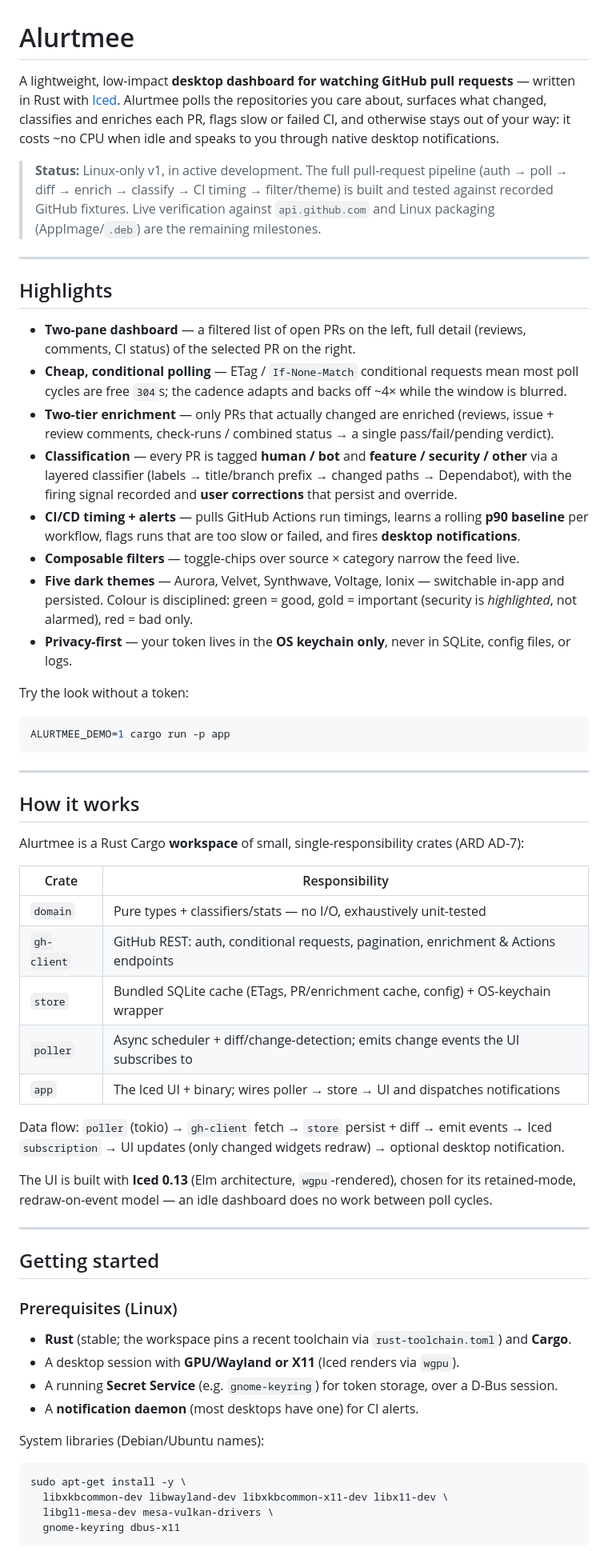
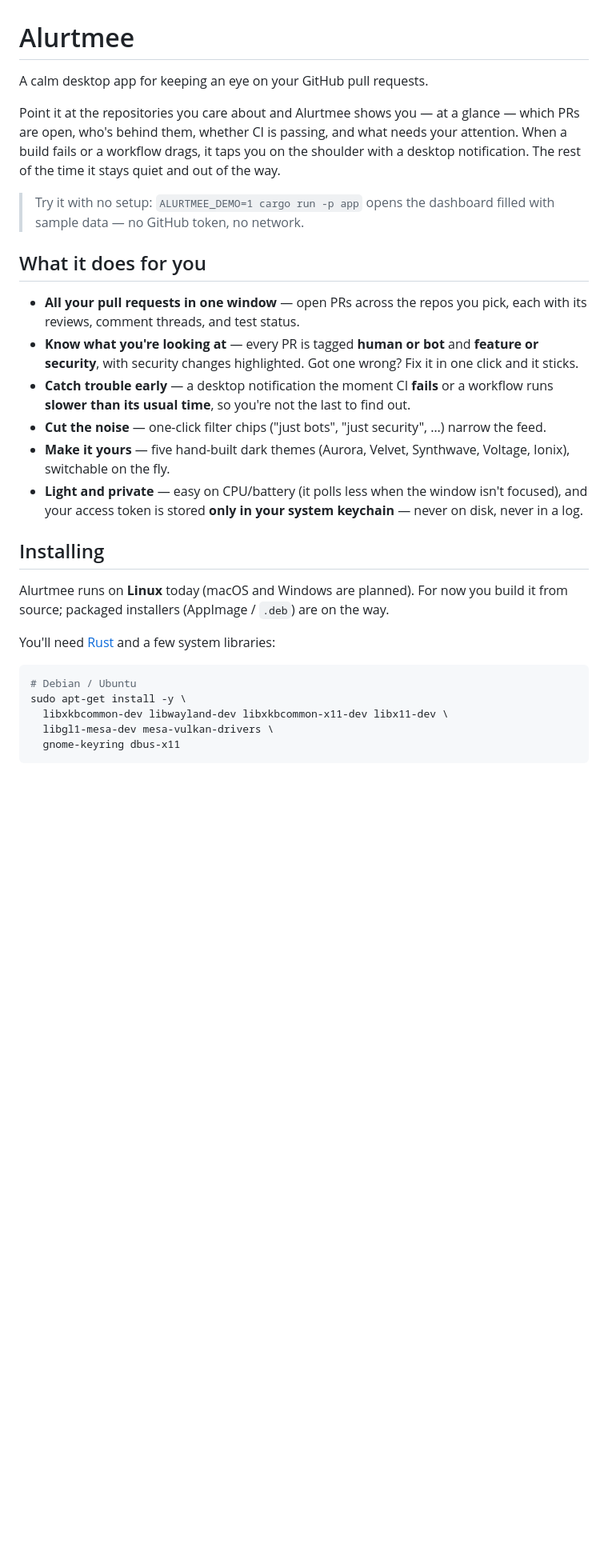
Before and after one commit to snoodleboot-io/alurtmee, a Markdown page: README.md, the part around one of its changes. Shown at 80% size. Drawn GitHub-style; blank space fills up the shorter version.

Commit message:
docs(ALRT-11): rewrite README to be user-focused

````diff
--- a/README.md
+++ b/README.md
@@ -1,77 +1,38 @@
 # Alurtmee
 
-A lightweight, low-impact **desktop dashboard for watching GitHub pull requests** — written in
-Rust with [Iced](https://iced.rs). Alurtmee polls the repositories you care about, surfaces what
-changed, classifies and enriches each PR, flags slow or failed CI, and otherwise stays out of your
-way: it costs ~no CPU when idle and speaks to you through native desktop notifications.
+A calm desktop app for keeping an eye on your GitHub pull requests.
 
-> **Status:** Linux-only v1, in active development. The full pull-request pipeline (auth → poll →
-> diff → enrich → classify → CI timing → filter/theme) is built and tested against recorded GitHub
-> fixtures. Live verification against `api.github.com` and Linux packaging (AppImage/`.deb`) are the
-> remaining milestones.
+Point it at the repositories you care about and Alurtmee shows you — at a glance — which PRs are
+open, who's behind them, whether CI is passing, and what needs your attention. When a build fails or
+a workflow drags, it taps you on the shoulder with a desktop notification. The rest of the time it
+stays quiet and out of the way.
 
----
+> Try it with no setup: `ALURTMEE_DEMO=1 cargo run -p app` opens the dashboard filled with sample
+> data — no GitHub token, no network.
 
-## Highlights
+## What it does for you
 
-- **Two-pane dashboard** — a filtered list of open PRs on the left, full detail (reviews, comments,
-  CI status) of the selected PR on the right.
-- **Cheap, conditional polling** — ETag / `If-None-Match` conditional requests mean most poll
-  cycles are free `304`s; the cadence adapts and backs off ~4× while the window is blurred.
-- **Two-tier enrichment** — only PRs that actually changed are enriched (reviews, issue + review
-  comments, check-runs / combined status → a single pass/fail/pending verdict).
-- **Classification** — every PR is tagged **human / bot** and **feature / security / other** via a
-  layered classifier (labels → title/branch prefix → changed paths → Dependabot), with the firing
-  signal recorded and **user corrections** that persist and override.
-- **CI/CD timing + alerts** — pulls GitHub Actions run timings, learns a rolling **p90 baseline**
-  per workflow, flags runs that are too slow or failed, and fires **desktop notifications**.
-- **Composable filters** — toggle-chips over source × category narrow the feed live.
-- **Five dark themes** — Aurora, Velvet, Synthwave, Voltage, Ionix — switchable in-app and
-  persisted. Colour is disciplined: green = good, gold = important (security is *highlighted*, not
-  alarmed), red = bad only.
-- **Privacy-first** — your token lives in the **OS keychain only**, never in SQLite, config files,
-  or logs.
+- **All your pull requests in one window** — open PRs across the repos you pick, each with its
+  reviews, comment threads, and test status.
+- **Know what you're looking at** — every PR is tagged **human or bot** and **feature or security**,
+  with security changes highlighted. Got one wrong? Fix it in one click and it sticks.
+- **Catch trouble early** — a desktop notification the moment CI **fails** or a workflow runs
+  **slower than its usual time**, so you're not the last to find out.
+- **Cut the noise** — one-click filter chips ("just bots", "just security", …) narrow the feed.
+- **Make it yours** — five hand-built dark themes (Aurora, Velvet, Synthwave, Voltage, Ionix),
+  switchable on the fly.
+- **Light and private** — easy on CPU/battery (it polls less when the window isn't focused), and
+  your access token is stored **only in your system keychain** — never on disk, never in a log.
 
-Try the look without a token:
+## Installing
+
+Alurtmee runs on **Linux** today (macOS and Windows are planned). For now you build it from source;
+packaged installers (AppImage / `.deb`) are on the way.
+
+You'll need [Rust](https://rustup.rs) and a few system libraries:
 
 ```bash
-ALURTMEE_DEMO=1 cargo run -p app
-```
-
----
-
-## How it works
-
-Alurtmee is a Rust Cargo **workspace** of small, single-responsibility crates (ARD AD-7):
-
-| Crate        | Responsibility                                                                       |
-|--------------|--------------------------------------------------------------------------------------|
-| `domain`     | Pure types + classifiers/stats — no I/O, exhaustively unit-tested                    |
-| `gh-client`  | GitHub REST: auth, conditional requests, pagination, enrichment & Actions endpoints  |
-| `store`      | Bundled SQLite cache (ETags, PR/enrichment cache, config) + OS-keychain wrapper       |
-| `poller`     | Async scheduler + diff/change-detection; emits change events the UI subscribes to     |
-| `app`        | The Iced UI + binary; wires poller → store → UI and dispatches notifications           |
-
-Data flow: `poller` (tokio) → `gh-client` fetch → `store` persist + diff → emit events → Iced
-`subscription` → UI updates (only changed widgets redraw) → optional desktop notification.
-
-The UI is built with **Iced 0.13** (Elm architecture, `wgpu`-rendered), chosen for its
-retained-mode, redraw-on-event model — an idle dashboard does no work between poll cycles.
-
----
-
-## Getting started
-
-### Prerequisites (Linux)
-
-- **Rust** (stable; the workspace pins a recent toolchain via `rust-toolchain.toml`) and **Cargo**.
-- A desktop session with **GPU/Wayland or X11** (Iced renders via `wgpu`).
-- A running **Secret Service** (e.g. `gnome-keyring`) for token storage, over a D-Bus session.
-- A **notification daemon** (most desktops have one) for CI alerts.
-
-System libraries (Debian/Ubuntu names):
-
-```bash
+# Debian / Ubuntu
 sudo apt-get install -y \
   libxkbcommon-dev libwayland-dev libxkbcommon-x11-dev libx11-dev \
   libgl1-mesa-dev mesa-vulkan-drivers \
````
Also changed, not shown: other parts of README.md (+41 -61 lines).
